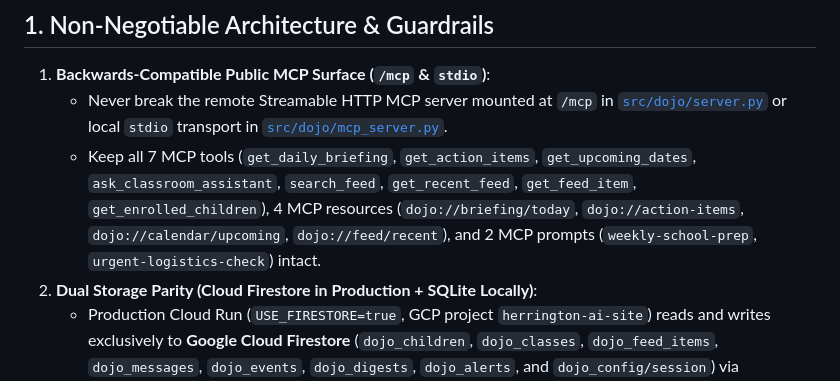
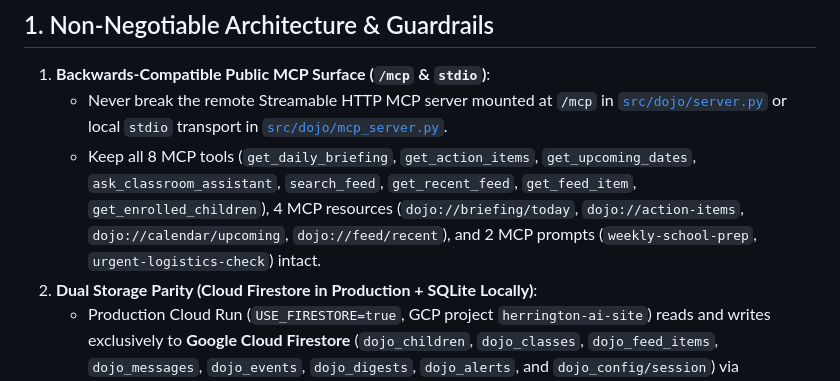
Before and after one commit to danielherrington/dojo-zen, a Markdown page: AGENTS.md, the part around the change. GitHub-like rendering.

Commit message:
docs(agents): correct MCP tool count to 8
Co-Authored-By: Claude Opus 5.5 <noreply@anthropic.com>
Claude-Session: https://claude.ai/code/session_01CAJANFkTc5SG3Ry8v11KdW

```diff
--- a/AGENTS.md
+++ b/AGENTS.md
@@ -10,7 +10,7 @@ This repository powers **Dojo Zen** (`danielherrington/dojo-zen`), an autonomous
 
 1. **Backwards-Compatible Public MCP Surface (`/mcp` & `stdio`)**:
    - Never break the remote Streamable HTTP MCP server mounted at `/mcp` in [`src/dojo/server.py`](src/dojo/server.py) or local `stdio` transport in [`src/dojo/mcp_server.py`](src/dojo/mcp_server.py).
-   - Keep all 7 MCP tools (`get_daily_briefing`, `get_action_items`, `get_upcoming_dates`, `ask_classroom_assistant`, `search_feed`, `get_recent_feed`, `get_feed_item`, `get_enrolled_children`), 4 MCP resources (`dojo://briefing/today`, `dojo://action-items`, `dojo://calendar/upcoming`, `dojo://feed/recent`), and 2 MCP prompts (`weekly-school-prep`, `urgent-logistics-check`) intact.
+   - Keep all 8 MCP tools (`get_daily_briefing`, `get_action_items`, `get_upcoming_dates`, `ask_classroom_assistant`, `search_feed`, `get_recent_feed`, `get_feed_item`, `get_enrolled_children`), 4 MCP resources (`dojo://briefing/today`, `dojo://action-items`, `dojo://calendar/upcoming`, `dojo://feed/recent`), and 2 MCP prompts (`weekly-school-prep`, `urgent-logistics-check`) intact.
 2. **Dual Storage Parity (Cloud Firestore in Production + SQLite Locally)**:
    - Production Cloud Run (`USE_FIRESTORE=true`, GCP project `herrington-ai-site`) reads and writes exclusively to **Google Cloud Firestore** (`dojo_children`, `dojo_classes`, `dojo_feed_items`, `dojo_messages`, `dojo_events`, `dojo_digests`, `dojo_alerts`, and `dojo_config/session`) via [`src/dojo/firestore_db.py`](src/dojo/firestore_db.py).
    - Local CLI & unit tests default to SQLite (`data/dojo.db`) via [`src/dojo/db.py`](src/dojo/db.py).
```
